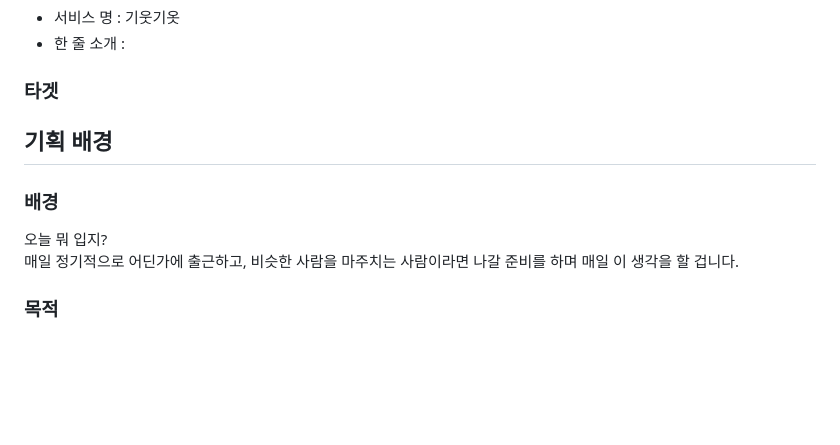
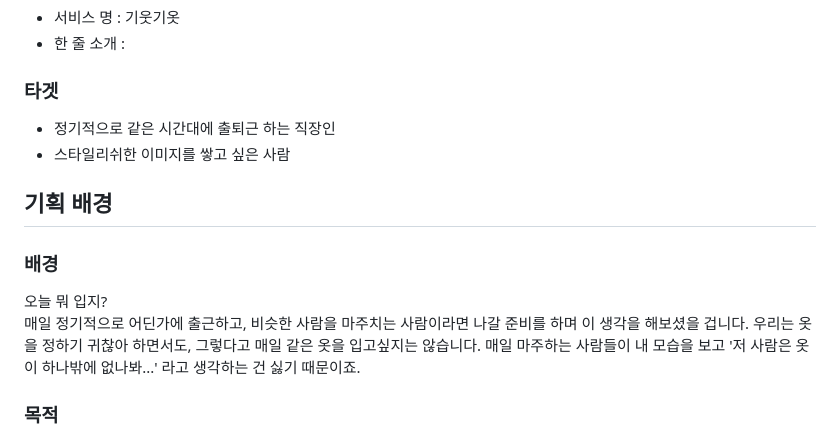
Before and after one commit to clairew99/GiutGiot, a Markdown page: README.md, the part around the change. Drawn GitHub-style; blank space fills up the shorter version.

```diff
--- a/README.md
+++ b/README.md
@@ -8,12 +8,14 @@
 - 한 줄 소개 :
 
 ### 타겟
+- 정기적으로 같은 시간대에 출퇴근 하는 직장인
+- 스타일리쉬한 이미지를 쌓고 싶은 사람
 
 ## 기획 배경
 
 ### 배경
 오늘 뭐 입지?<br>
-매일 정기적으로 어딘가에 출근하고, 비슷한 사람을 마주치는 사람이라면 나갈 준비를 하며 매일 이 생각을 할 겁니다.
+매일 정기적으로 어딘가에 출근하고, 비슷한 사람을 마주치는 사람이라면 나갈 준비를 하며 이 생각을 해보셨을 겁니다. 우리는 옷을 정하기 귀찮아 하면서도, 그렇다고 매일 같은 옷을 입고싶지는 않습니다. 매일 마주하는 사람들이 내 모습을 보고 '저 사람은 옷이 하나밖에 없나봐...' 라고 생각하는 건 싫기 때문이죠.
 
 ### 목적
 
```
